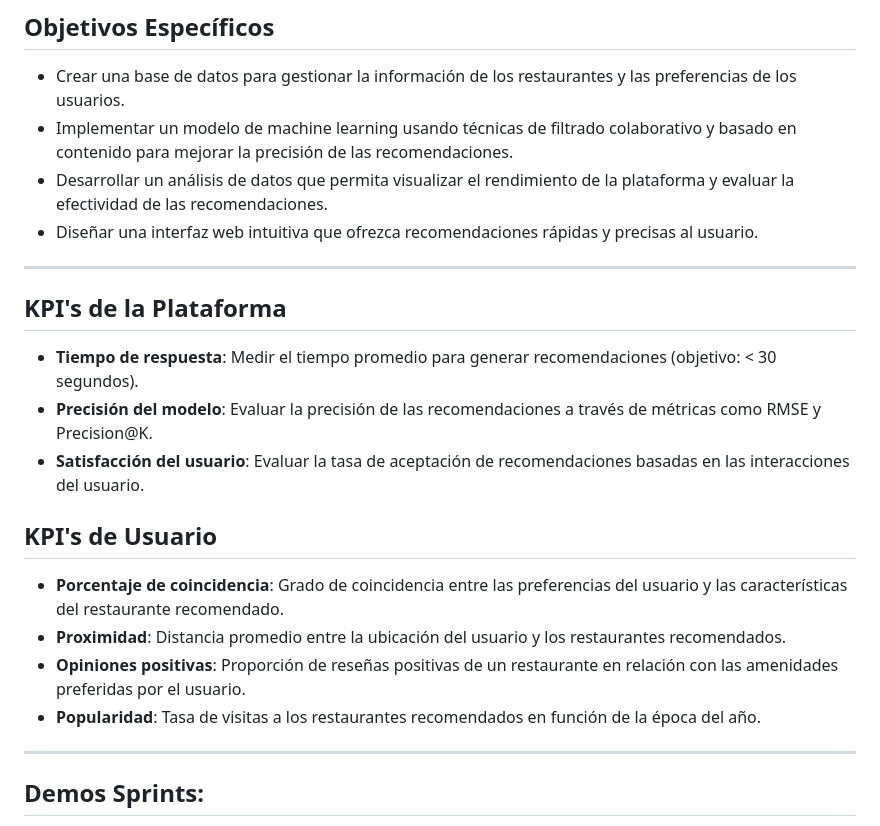
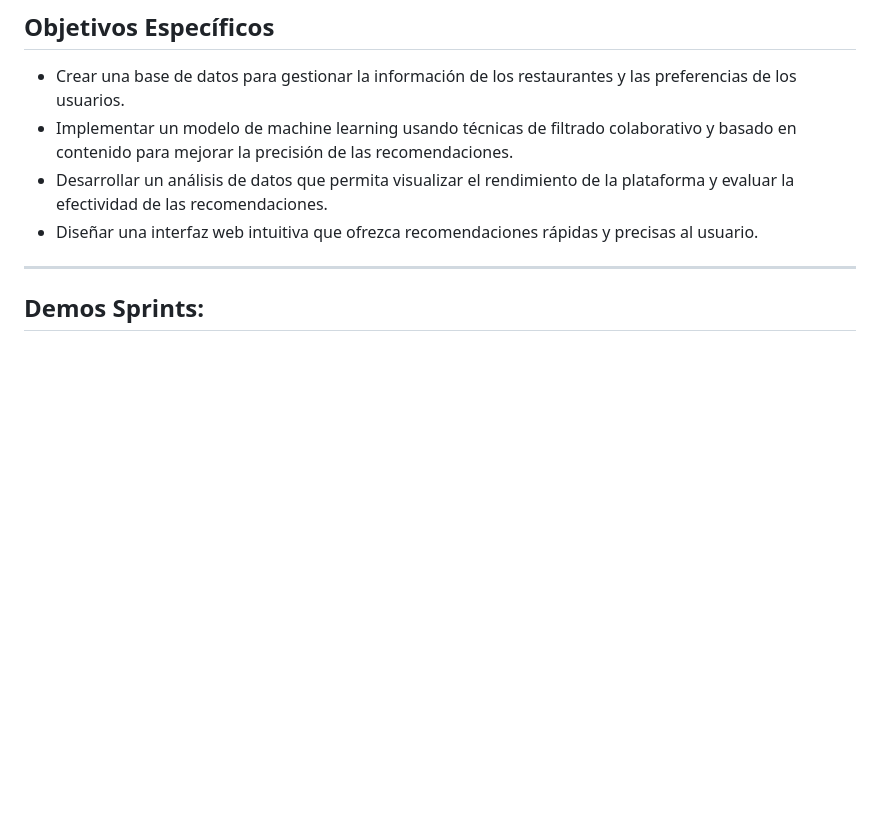
Before and after one commit to jgutierrezladino/Feastly, a Markdown page: README.md, the part around the change. Drawn GitHub-style; blank space fills up the shorter version.

```diff
--- a/README.md
+++ b/README.md
@@ -34,21 +34,6 @@ Desarrollar una plataforma web que realice recomendaciones de restaurantes media
 - Implementar un modelo de machine learning usando técnicas de filtrado colaborativo y basado en contenido para mejorar la precisión de las recomendaciones.
 - Desarrollar un análisis de datos que permita visualizar el rendimiento de la plataforma y evaluar la efectividad de las recomendaciones.
 - Diseñar una interfaz web intuitiva que ofrezca recomendaciones rápidas y precisas al usuario.
-
----
-
-## **KPI's de la Plataforma**
-
-- **Tiempo de respuesta**: Medir el tiempo promedio para generar recomendaciones (objetivo: < 30 segundos).
-- **Precisión del modelo**: Evaluar la precisión de las recomendaciones a través de métricas como RMSE y Precision@K.
-- **Satisfacción del usuario**: Evaluar la tasa de aceptación de recomendaciones basadas en las interacciones del usuario.
-
-## **KPI's de Usuario**
-
-- **Porcentaje de coincidencia**: Grado de coincidencia entre las preferencias del usuario y las características del restaurante recomendado.
-- **Proximidad**: Distancia promedio entre la ubicación del usuario y los restaurantes recomendados.
-- **Opiniones positivas**: Proporción de reseñas positivas de un restaurante en relación con las amenidades preferidas por el usuario.
-- **Popularidad**: Tasa de visitas a los restaurantes recomendados en función de la época del año.
 
 ---
 
```
